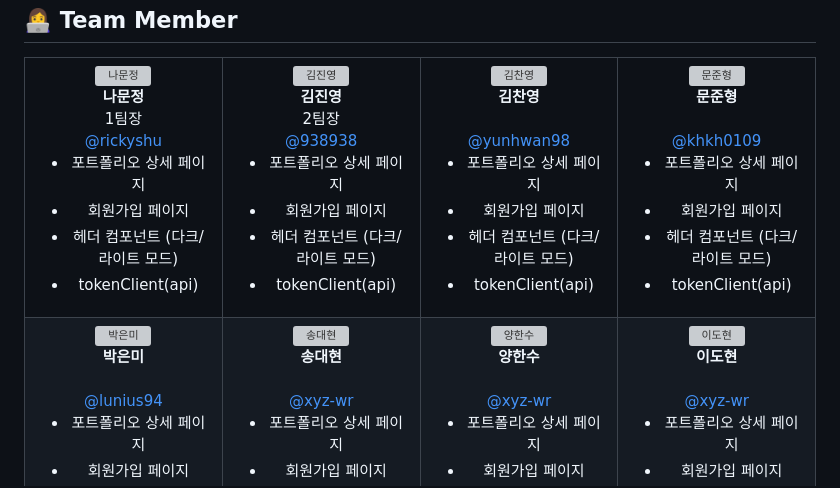
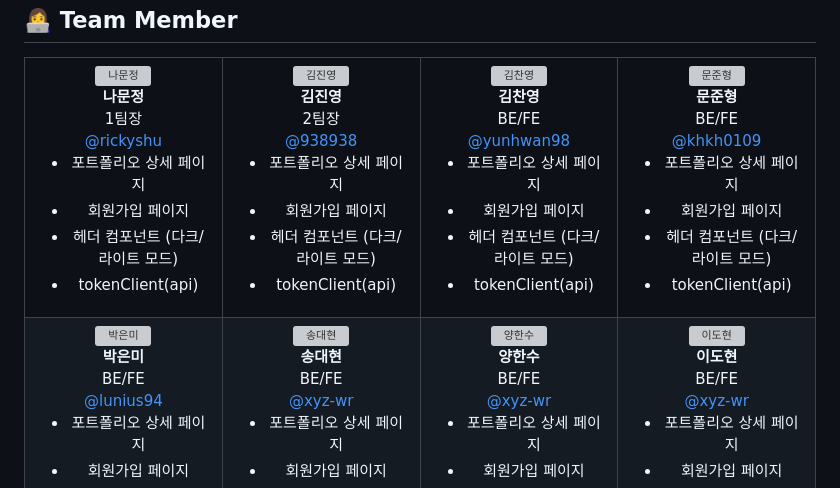
Before and after one commit to ldh9709/GREW, a Markdown page: README.md, the part around the change. Rendered like a GitHub page; grey boxes are pictures that could not be loaded.

```diff
--- a/README.md
+++ b/README.md
@@ -51,7 +51,7 @@
     <td align="center">
       <img src="https://via.placeholder.com/100" width="100" height="100" alt="김찬영"/><br>
       <b>김찬영</b><br>
-      <br>
+      BE/FE<br>
       <a href="https://github.com/yunhwan98">@yunhwan98</a><br>
       <ul>
         <li>포트폴리오 상세 페이지</li>
@@ -64,7 +64,7 @@
     <td align="center">
       <img src="https://via.placeholder.com/100" width="100" height="100" alt="문준형"/><br>
       <b>문준형</b><br>
-      <br>
+      BE/FE<br>
       <a href="https://github.com/khkh0109">@khkh0109</a><br>
       <ul>
         <li>포트폴리오 상세 페이지</li>
@@ -79,7 +79,7 @@
     <td align="center">
       <img src="https://via.placeholder.com/100" width="100" height="100" alt="박은미"/><br>
       <b>박은미</b><br>
-      <br>
+      BE/FE<br>
       <a href="https://github.com/lunius94">@lunius94</a><br>
       <ul>
         <li>포트폴리오 상세 페이지</li>
@@ -92,7 +92,7 @@
     <td align="center">
       <img src="https://via.placeholder.com/100" width="100" height="100" alt="송대현"/><br>
       <b>송대현</b><br>
-      <br>
+      BE/FE<br>
       <a href="https://github.com/xyz-wr">@xyz-wr</a><br>
       <ul>
         <li>포트폴리오 상세 페이지</li>
@@ -105,7 +105,7 @@
     <td align="center">
       <img src="https://via.placeholder.com/100" width="100" height="100" alt="양한수"/><br>
       <b>양한수</b><br>
-      <br>
+      BE/FE<br>
       <a href="https://github.com/xyz-wr">@xyz-wr</a><br>
       <ul>
         <li>포트폴리오 상세 페이지</li>
@@ -118,7 +118,7 @@
     <td align="center">
       <img src="https://via.placeholder.com/100" width="100" height="100" alt="이도현"/><br>
       <b>이도현</b><br>
-      <br>
+      BE/FE<br>
       <a href="https://github.com/xyz-wr">@xyz-wr</a><br>
       <ul>
         <li>포트폴리오 상세 페이지</li>
```
